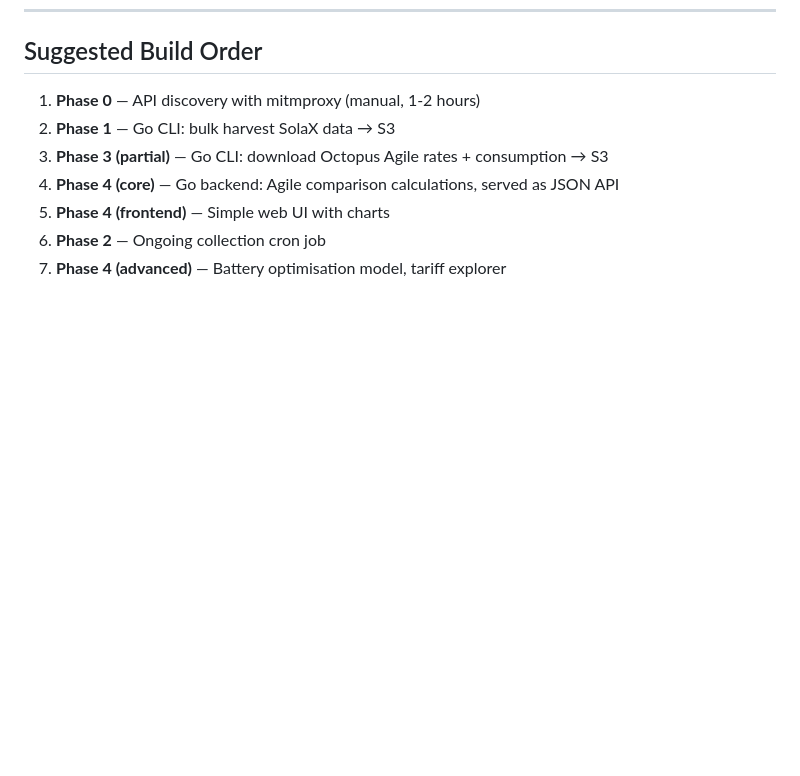
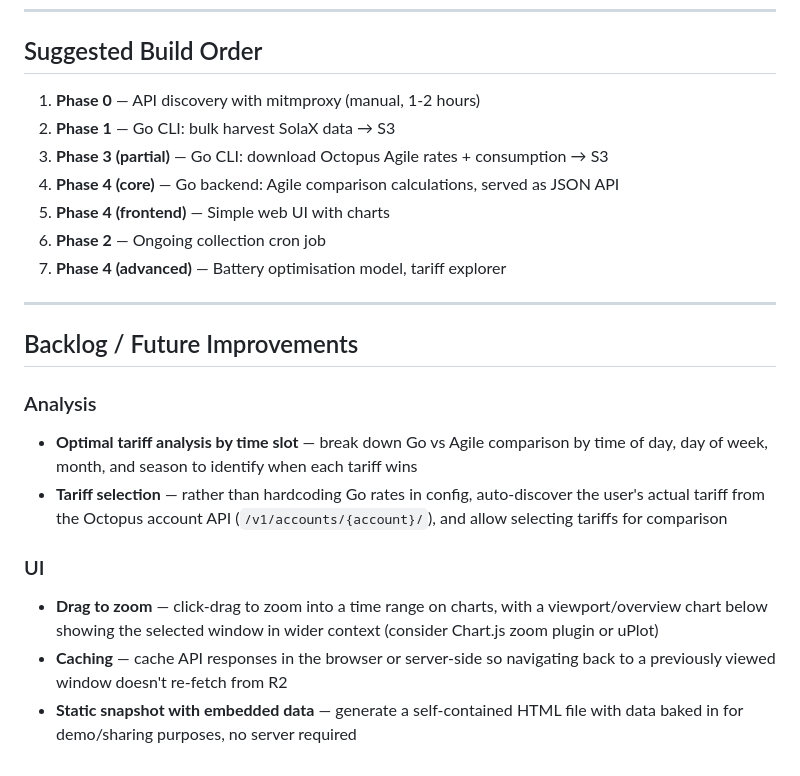
Before and after one commit to turong-dev/energy-analysis, a Markdown page: PROJECT_PLAN.md, the part around one of its changes. GitHub-like rendering; blank space fills up the shorter version.

```diff
--- a/PROJECT_PLAN.md
+++ b/PROJECT_PLAN.md
@@ -416,3 +434,16 @@ s3:
 5. **Phase 4 (frontend)** — Simple web UI with charts
 6. **Phase 2** — Ongoing collection cron job
 7. **Phase 4 (advanced)** — Battery optimisation model, tariff explorer
+
+---
+
+## Backlog / Future Improvements
+
+### Analysis
+- **Optimal tariff analysis by time slot** — break down Go vs Agile comparison by time of day, day of week, month, and season to identify when each tariff wins
+- **Tariff selection** — rather than hardcoding Go rates in config, auto-discover the user's actual tariff from the Octopus account API (`/v1/accounts/{account}/`), and allow selecting tariffs for comparison
+
+### UI
+- **Drag to zoom** — click-drag to zoom into a time range on charts, with a viewport/overview chart below showing the selected window in wider context (consider Chart.js zoom plugin or uPlot)
+- **Caching** — cache API responses in the browser or server-side so navigating back to a previously viewed window doesn't re-fetch from R2
+- **Static snapshot with embedded data** — generate a self-contained HTML file with data baked in for demo/sharing purposes, no server required
```
Also changed, not shown: other parts of PROJECT_PLAN.md (+18 -0 lines).
